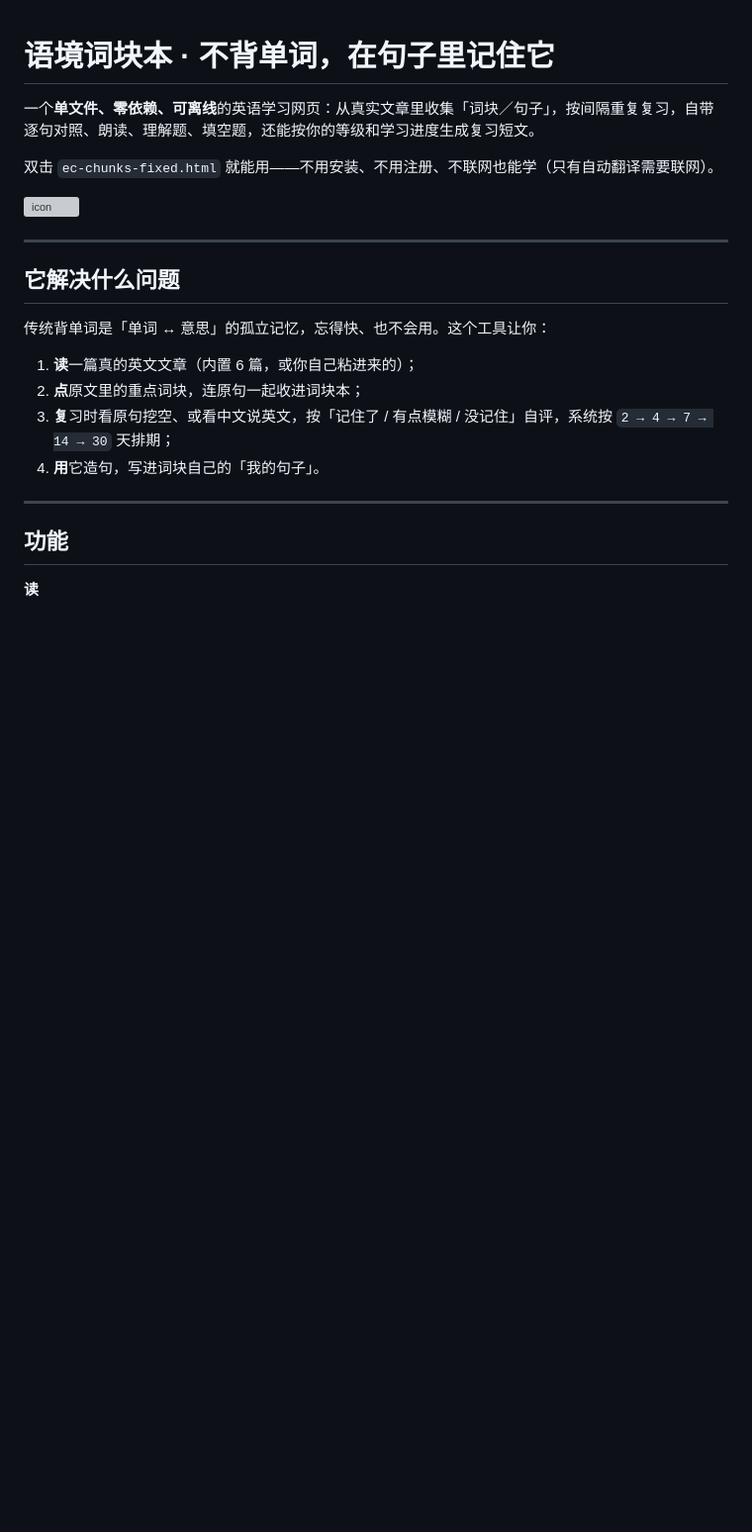
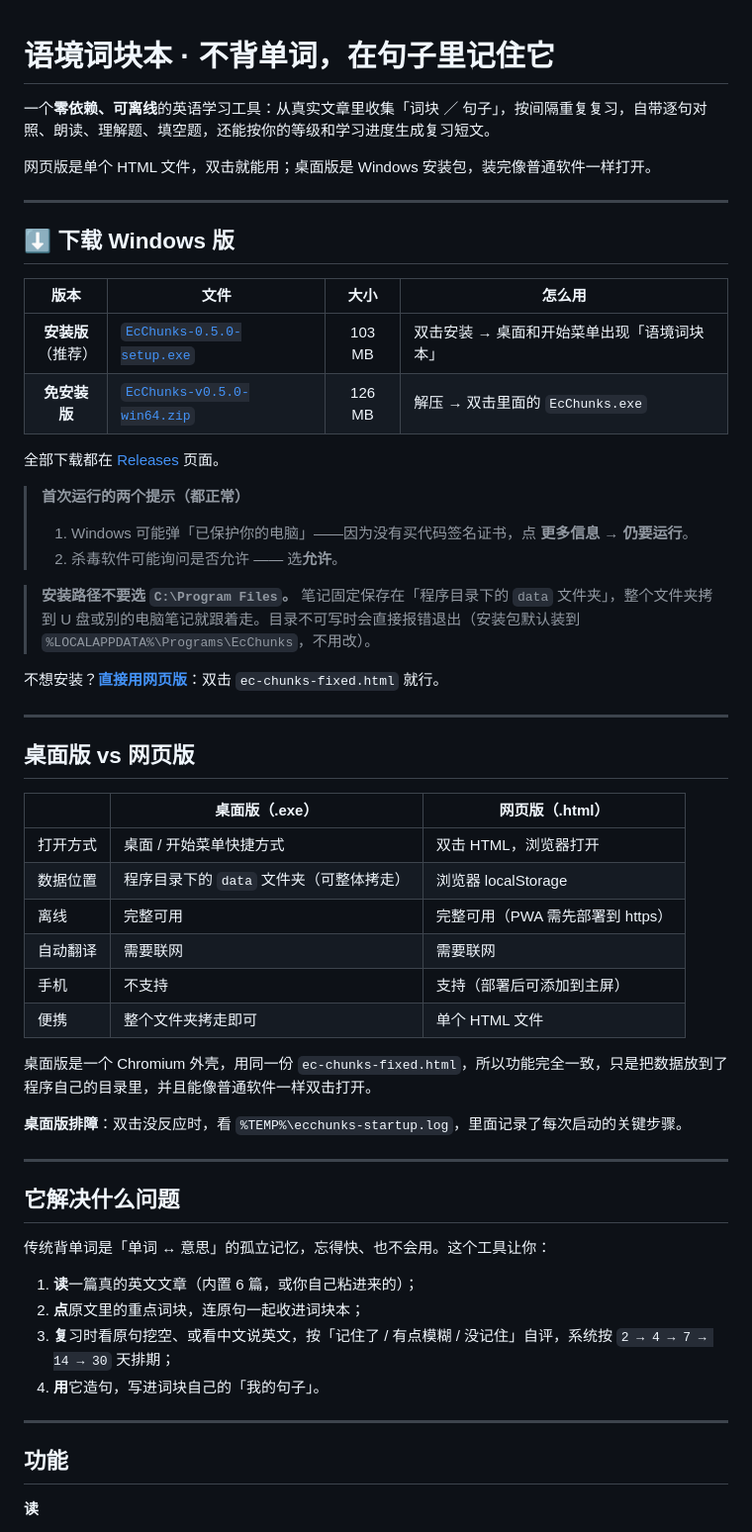
Before and after one commit to Skyward-y/ec-chunks, a Markdown page: README.md, the part around one of its changes. Shown at 99% size. GitHub-like rendering; blank space fills up the shorter version; grey boxes are pictures that could not be loaded.

```diff
--- a/README.md
+++ b/README.md
@@ -1,10 +1,45 @@
 # 语境词块本 · 不背单词，在句子里记住它
 
-一个**单文件、零依赖、可离线**的英语学习网页：从真实文章里收集「词块／句子」，按间隔重复复习，自带逐句对照、朗读、理解题、填空题，还能按你的等级和学习进度生成复习短文。
+一个**零依赖、可离线**的英语学习工具：从真实文章里收集「词块 ／ 句子」，按间隔重复复习，自带逐句对照、朗读、理解题、填空题，还能按你的等级和学习进度生成复习短文。
 
-双击 `ec-chunks-fixed.html` 就能用——不用安装、不用注册、不联网也能学（只有自动翻译需要联网）。
+网页版是单个 HTML 文件，双击就能用；桌面版是 Windows 安装包，装完像普通软件一样打开。
 
-![icon](./icon.svg)
+---
+
+## ⬇️ 下载 Windows 版
+
+| 版本 | 文件 | 大小 | 怎么用 |
+| :--: | --- | :--: | --- |
+| **安装版**<br>（推荐） | [`EcChunks-0.5.0-setup.exe`](https://github.com/Skyward-y/ec-chunks/releases/download/v0.5.0/EcChunks-0.5.0-setup.exe) | 103 MB | 双击安装 → 桌面和开始菜单出现「语境词块本」 |
+| **免安装版** | [`EcChunks-v0.5.0-win64.zip`](https://github.com/Skyward-y/ec-chunks/releases/download/v0.5.0/EcChunks-v0.5.0-win64.zip) | 126 MB | 解压 → 双击里面的 `EcChunks.exe` |
+
+全部下载都在 [Releases](https://github.com/Skyward-y/ec-chunks/releases) 页面。
+
+> **首次运行的两个提示（都正常）**
+> 1. Windows 可能弹「已保护你的电脑」——因为没有买代码签名证书，点 **更多信息 → 仍要运行**。
+> 2. 杀毒软件可能询问是否允许 —— 选**允许**。
+
+> **安装路径不要选 `C:\Program Files`。**
+> 笔记固定保存在「程序目录下的 `data` 文件夹」，整个文件夹拷到 U 盘或别的电脑笔记就跟着走。目录不可写时会直接报错退出（安装包默认装到 `%LOCALAPPDATA%\Programs\EcChunks`，不用改）。
+
+不想安装？**[直接用网页版](#网页版零安装)**：双击 `ec-chunks-fixed.html` 就行。
+
+---
+
+## 桌面版 vs 网页版
+
+|  | 桌面版（.exe） | 网页版（.html） |
+| --- | --- | --- |
+| 打开方式 | 桌面 / 开始菜单快捷方式 | 双击 HTML，浏览器打开 |
+| 数据位置 | 程序目录下的 `data` 文件夹（可整体拷走） | 浏览器 localStorage |
+| 离线 | 完整可用 | 完整可用（PWA 需先部署到 https） |
+| 自动翻译 | 需要联网 | 需要联网 |
+| 手机 | 不支持 | 支持（部署后可添加到主屏） |
+| 便携 | 整个文件夹拷走即可 | 单个 HTML 文件 |
+
+桌面版是一个 Chromium 外壳，用同一份 `ec-chunks-fixed.html`，所以功能完全一致，只是把数据放到了程序自己的目录里，并且能像普通软件一样双击打开。
+
+**桌面版排障**：双击没反应时，看 `%TEMP%\ecchunks-startup.log`，里面记录了每次启动的关键步骤。
 
 ---
 
```
Also changed, not shown: other parts of README.md (+81 -58 lines).
